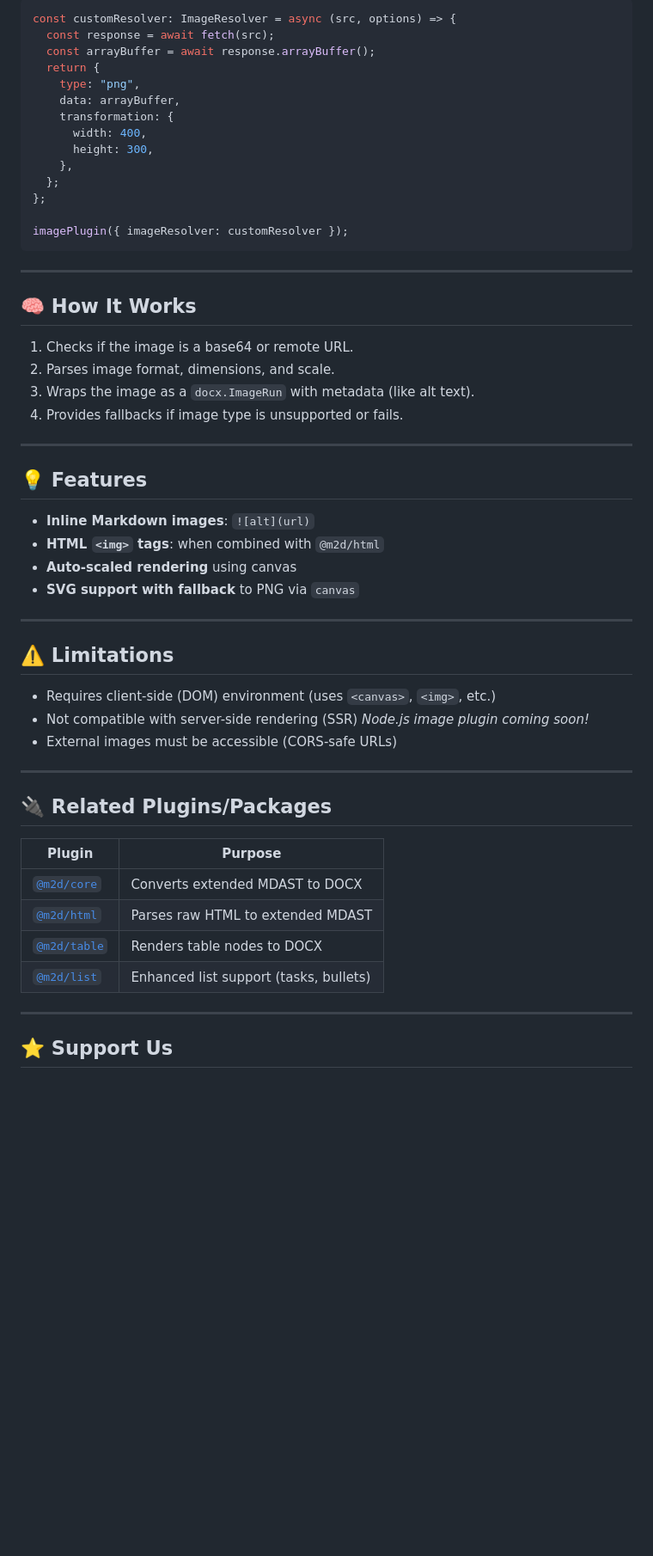
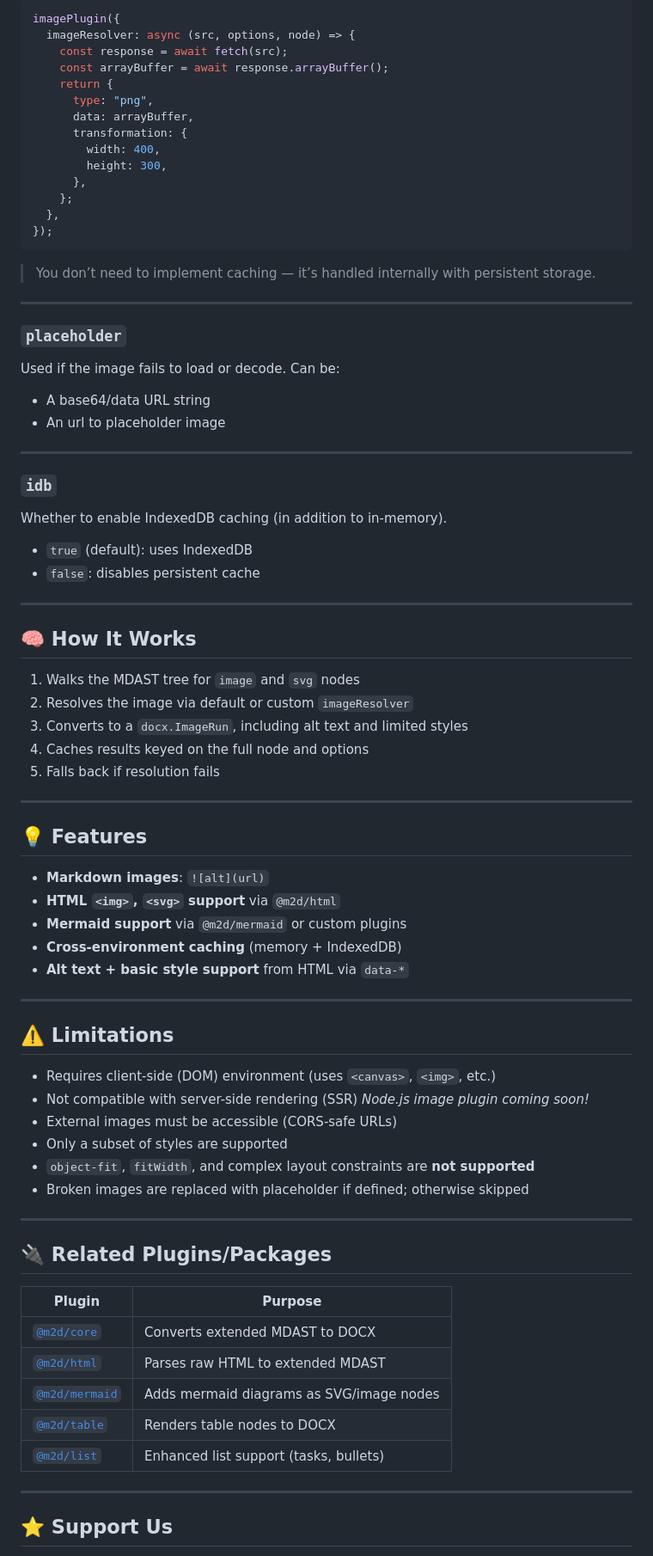
Before and after one commit to md2docx/image, a Markdown page: lib/README.md, the part around one of its changes. Shown at 86% size. Drawn GitHub-style; blank space fills up the shorter version.

````diff
--- a/lib/README.md
+++ b/lib/README.md
@@ -91,38 +113,60 @@ Use this to override how images are loaded and transformed:
 
 ```ts
-const customResolver: ImageResolver = async (src, options) => {
-  const response = await fetch(src);
-  const arrayBuffer = await response.arrayBuffer();
-  return {
-    type: "png",
-    data: arrayBuffer,
-    transformation: {
-      width: 400,
-      height: 300,
-    },
-  };
-};
+imagePlugin({
+  imageResolver: async (src, options, node) => {
+    const response = await fetch(src);
+    const arrayBuffer = await response.arrayBuffer();
+    return {
+      type: "png",
+      data: arrayBuffer,
+      transformation: {
+        width: 400,
+        height: 300,
+      },
+    };
+  },
+});
+```
 
-imagePlugin({ imageResolver: customResolver });
-```
+> You don’t need to implement caching — it’s handled internally with persistent storage.
+
+---
+
+### `placeholder`
+
+Used if the image fails to load or decode. Can be:
+
+- A base64/data URL string
+- An url to placeholder image
+
+---
+
+### `idb`
+
+Whether to enable IndexedDB caching (in addition to in-memory).
+
+- `true` (default): uses IndexedDB
+- `false`: disables persistent cache
 
 ---
 
 ## 🧠 How It Works
 
-1. Checks if the image is a base64 or remote URL.
-2. Parses image format, dimensions, and scale.
-3. Wraps the image as a `docx.ImageRun` with metadata (like alt text).
-4. Provides fallbacks if image type is unsupported or fails.
+1. Walks the MDAST tree for `image` and `svg` nodes
+2. Resolves the image via default or custom `imageResolver`
+3. Converts to a `docx.ImageRun`, including alt text and limited styles
+4. Caches results keyed on the full node and options
+5. Falls back if resolution fails
 
 ---
 
 ## 💡 Features
 
-- **Inline Markdown images**: `![alt](url)`
-- **HTML `<img>` tags**: when combined with `@m2d/html`
-- **Auto-scaled rendering** using canvas
-- **SVG support with fallback** to PNG via `canvas`
+- **Markdown images**: `![alt](url)`
+- **HTML `<img>`, `<svg>` support** via `@m2d/html`
+- **Mermaid support** via `@m2d/mermaid` or custom plugins
+- **Cross-environment caching** (memory + IndexedDB)
+- **Alt text + basic style support** from HTML via `data-*`
 
 ---
 
@@ -131,17 +175,21 @@ imagePlugin({ imageResolver: customResolver });
 - Requires client-side (DOM) environment (uses `<canvas>`, `<img>`, etc.)
 - Not compatible with server-side rendering (SSR) _Node.js image plugin coming soon!_
 - External images must be accessible (CORS-safe URLs)
+- Only a subset of styles are supported
+- `object-fit`, `fitWidth`, and complex layout constraints are **not supported**
+- Broken images are replaced with placeholder if defined; otherwise skipped
 
 ---
 
 ## 🔌 Related Plugins/Packages
 
-| Plugin                                               | Purpose                                |
-| ---------------------------------------------------- | -------------------------------------- |
-| [`@m2d/core`](https://npmjs.com/package/@m2d/core)   | Converts extended MDAST to DOCX        |
-| [`@m2d/html`](https://npmjs.com/package/@m2d/html)   | Parses raw HTML to extended MDAST      |
-| [`@m2d/table`](https://npmjs.com/package/@m2d/table) | Renders table nodes to DOCX            |
-| [`@m2d/list`](https://npmjs.com/package/@m2d/list)   | Enhanced list support (tasks, bullets) |
+| Plugin                                                   | Purpose                                  |
+| -------------------------------------------------------- | ---------------------------------------- |
+| [`@m2d/core`](https://npmjs.com/package/@m2d/core)       | Converts extended MDAST to DOCX          |
+| [`@m2d/html`](https://npmjs.com/package/@m2d/html)       | Parses raw HTML to extended MDAST        |
+| [`@m2d/mermaid`](https://npmjs.com/package/@m2d/mermaid) | Adds mermaid diagrams as SVG/image nodes |
+| [`@m2d/table`](https://npmjs.com/package/@m2d/table)     | Renders table nodes to DOCX              |
+| [`@m2d/list`](https://npmjs.com/package/@m2d/list)       | Enhanced list support (tasks, bullets)   |
 
 ---
 
````
Also changed, not shown: other parts of lib/README.md (+51 -29 lines).
